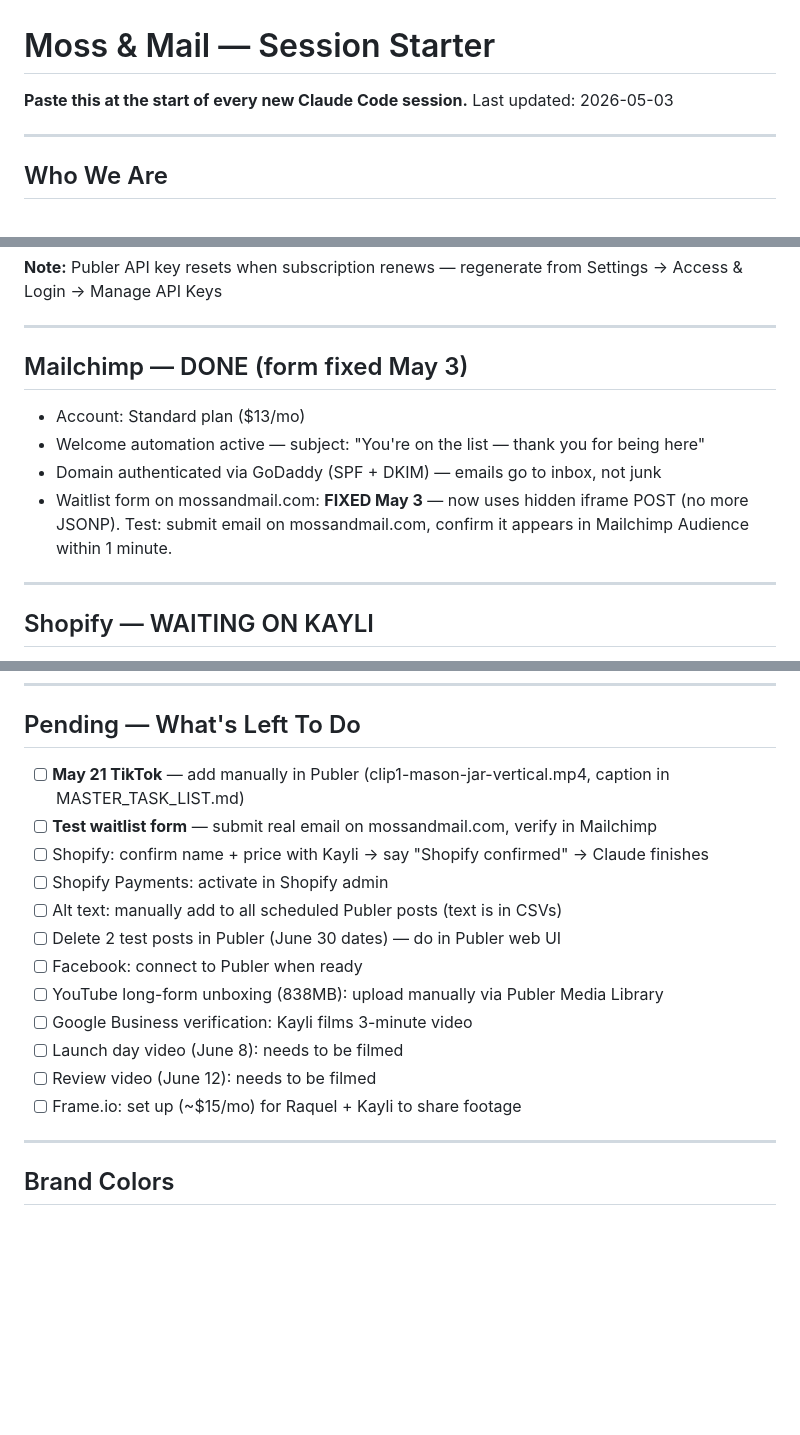
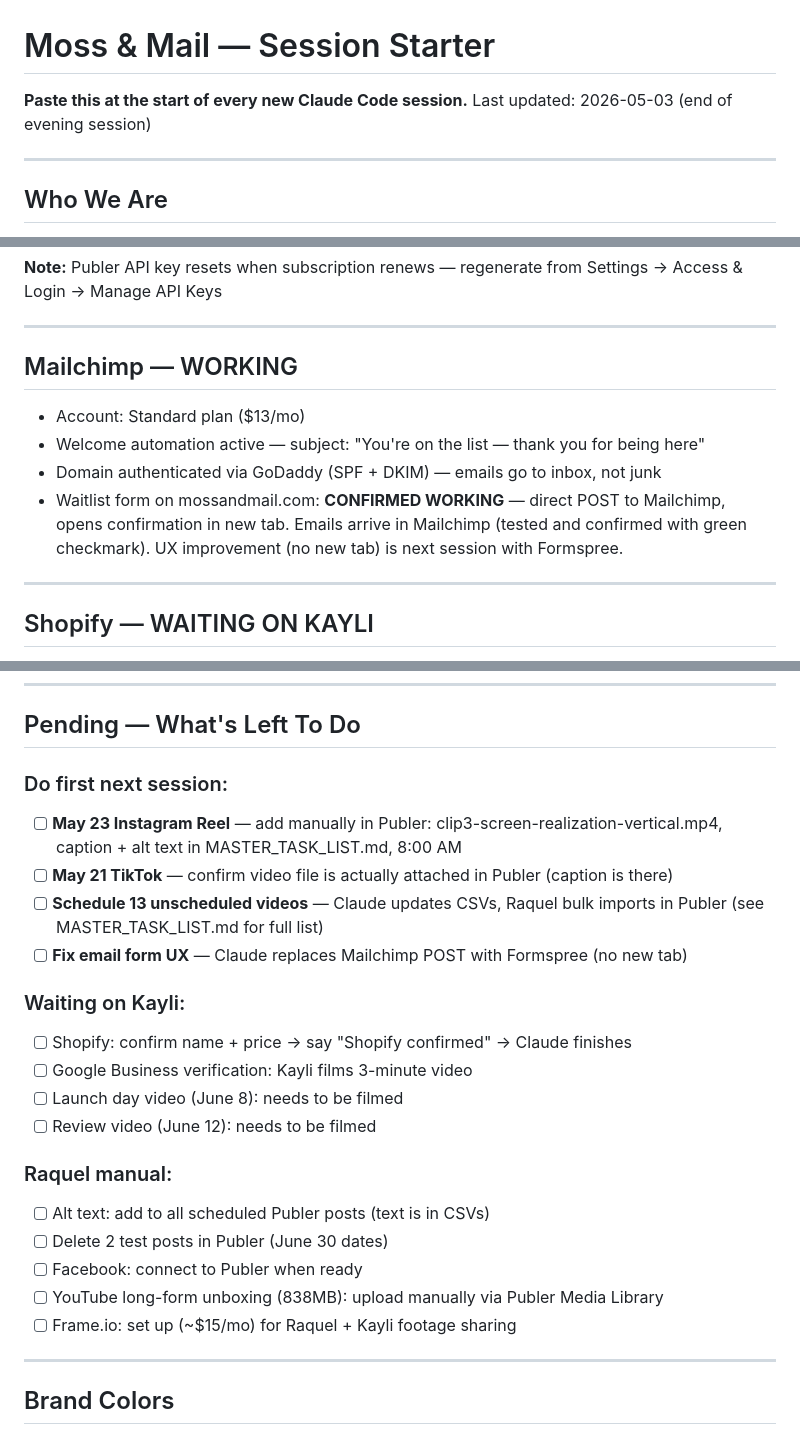
Before and after one commit to slateandsignal/moss-and-mail, a Markdown page: SESSION_STARTER.md, 3 parts joined by grey strips. Rendered like a GitHub page; blank space fills up the shorter version.

```diff
--- a/SESSION_STARTER.md
+++ b/SESSION_STARTER.md
@@ -1,6 +1,6 @@
 # Moss & Mail — Session Starter
 **Paste this at the start of every new Claude Code session.**
-Last updated: 2026-05-03
+Last updated: 2026-05-03 (end of evening session)
 
 ---
 
@@ -74,11 +74,11 @@ All posts scheduled in Publer: **May 6 — June 12, 2026**
 
 ---
 
-## Mailchimp — DONE (form fixed May 3)
+## Mailchimp — WORKING
 - Account: Standard plan ($13/mo)
 - Welcome automation active — subject: "You're on the list — thank you for being here"
 - Domain authenticated via GoDaddy (SPF + DKIM) — emails go to inbox, not junk
-- Waitlist form on mossandmail.com: **FIXED May 3** — now uses hidden iframe POST (no more JSONP). Test: submit email on mossandmail.com, confirm it appears in Mailchimp Audience within 1 minute.
+- Waitlist form on mossandmail.com: **CONFIRMED WORKING** — direct POST to Mailchimp, opens confirmation in new tab. Emails arrive in Mailchimp (tested and confirmed with green checkmark). UX improvement (no new tab) is next session with Formspree.
 
 ---
 
@@ -108,18 +108,25 @@ All posts scheduled in Publer: **May 6 — June 12, 2026**
 ---
 
 ## Pending — What's Left To Do
-- [ ] **May 21 TikTok** — add manually in Publer (clip1-mason-jar-vertical.mp4, caption in MASTER_TASK_LIST.md)
-- [ ] **Test waitlist form** — submit real email on mossandmail.com, verify in Mailchimp
-- [ ] Shopify: confirm name + price with Kayli → say "Shopify confirmed" → Claude finishes
-- [ ] Shopify Payments: activate in Shopify admin
-- [ ] Alt text: manually add to all scheduled Publer posts (text is in CSVs)
-- [ ] Delete 2 test posts in Publer (June 30 dates) — do in Publer web UI
-- [ ] Facebook: connect to Publer when ready
-- [ ] YouTube long-form unboxing (838MB): upload manually via Publer Media Library
+
+### Do first next session:
+- [ ] **May 23 Instagram Reel** — add manually in Publer: clip3-screen-realization-vertical.mp4, caption + alt text in MASTER_TASK_LIST.md, 8:00 AM
+- [ ] **May 21 TikTok** — confirm video file is actually attached in Publer (caption is there)
+- [ ] **Schedule 13 unscheduled videos** — Claude updates CSVs, Raquel bulk imports in Publer (see MASTER_TASK_LIST.md for full list)
+- [ ] **Fix email form UX** — Claude replaces Mailchimp POST with Formspree (no new tab)
+
+### Waiting on Kayli:
+- [ ] Shopify: confirm name + price → say "Shopify confirmed" → Claude finishes
 - [ ] Google Business verification: Kayli films 3-minute video
 - [ ] Launch day video (June 8): needs to be filmed
 - [ ] Review video (June 12): needs to be filmed
-- [ ] Frame.io: set up (~$15/mo) for Raquel + Kayli to share footage
+
+### Raquel manual:
+- [ ] Alt text: add to all scheduled Publer posts (text is in CSVs)
+- [ ] Delete 2 test posts in Publer (June 30 dates)
+- [ ] Facebook: connect to Publer when ready
+- [ ] YouTube long-form unboxing (838MB): upload manually via Publer Media Library
+- [ ] Frame.io: set up (~$15/mo) for Raquel + Kayli footage sharing
 
 ---
 
```
Also changed, not shown: CLAUDE.md (added, +133 -0 lines), MASTER_TASK_LIST.md (+47 -48 lines).
